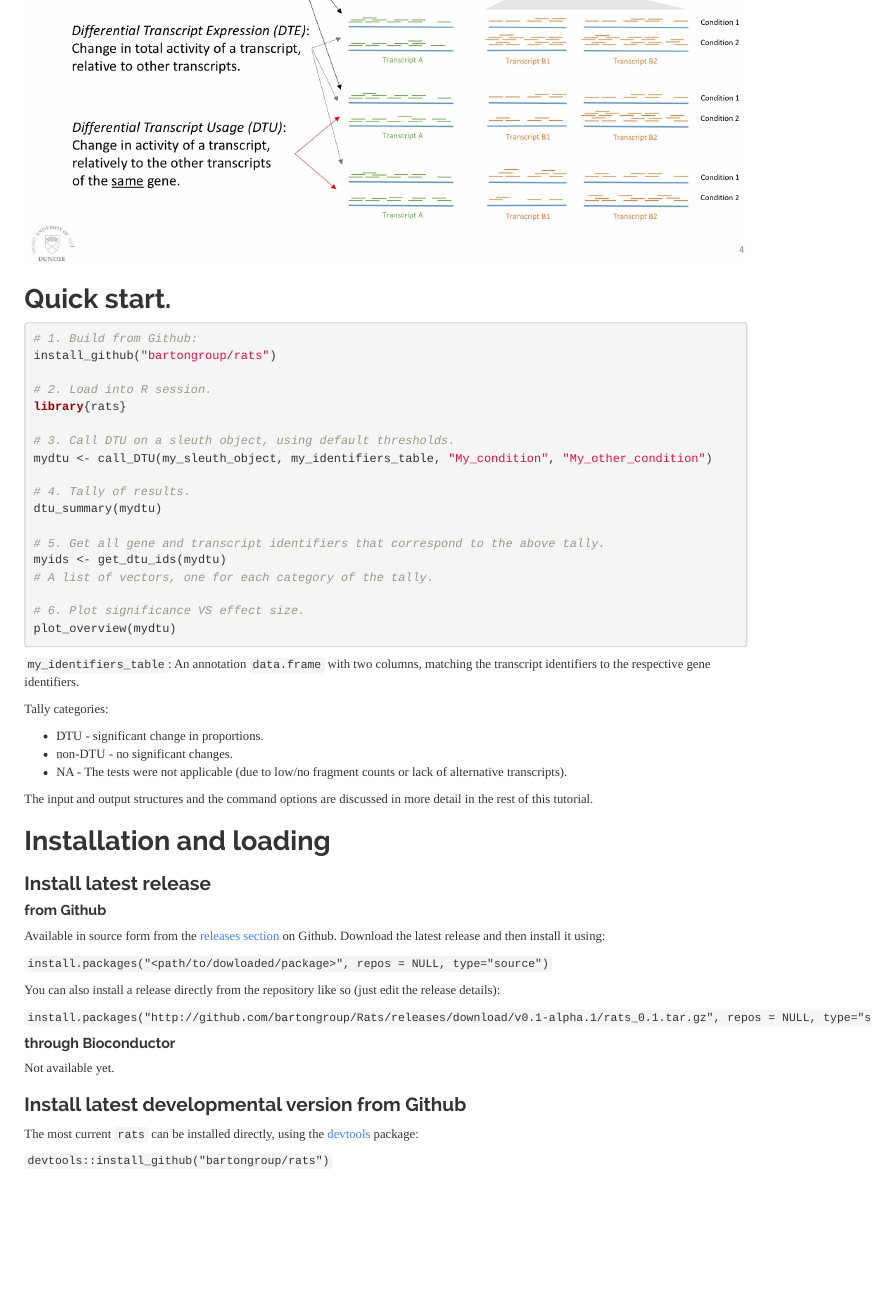
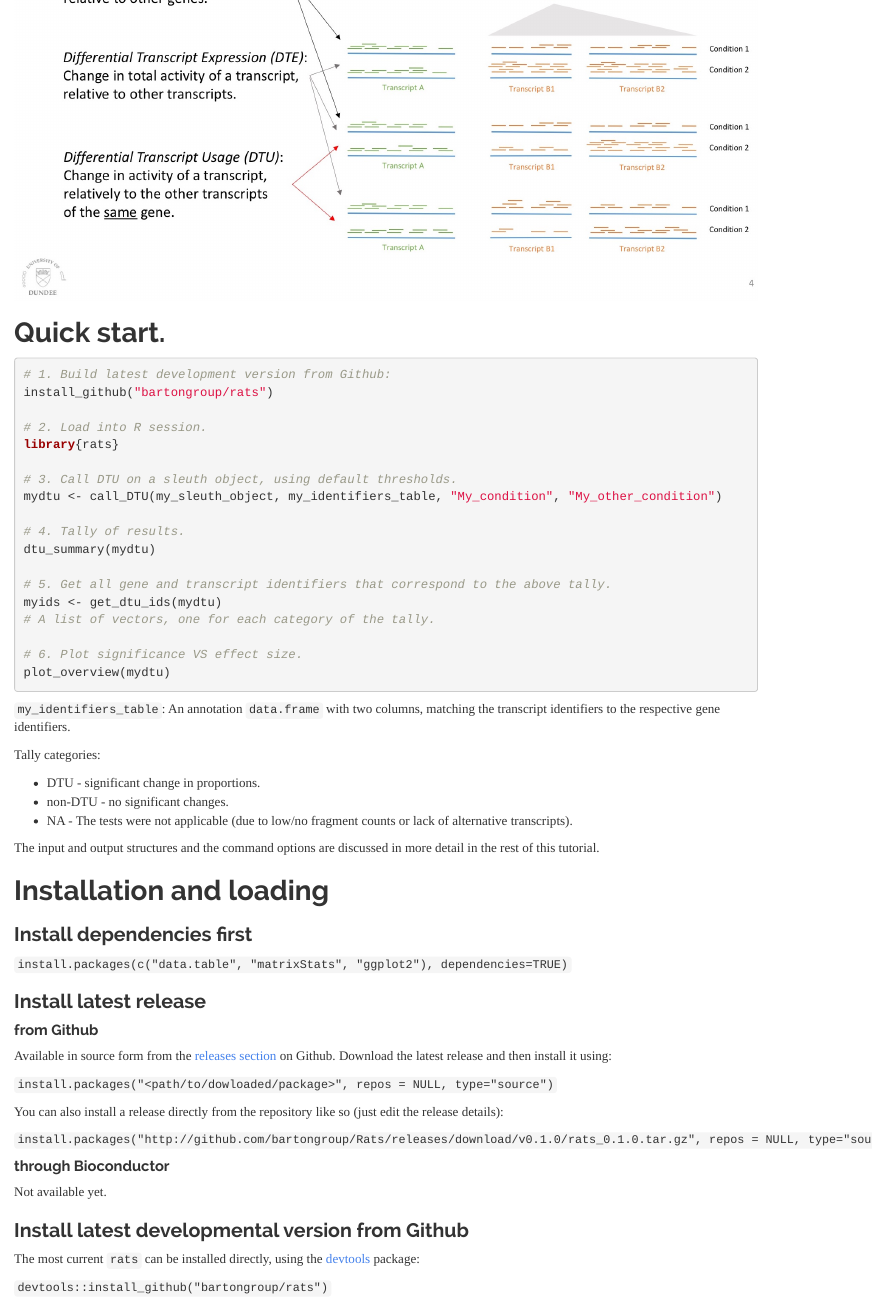
Before and after one commit to bartongroup/RATS, an R Markdown document (vignettes/tutorial.Rmd): the page in a window 1100 px wide, from 1060 px down before the commit and from 1080 px down after it, so that both start at the same text. Rendered offline with R 4.5, knitr and Pandoc, with nearby package versions; some code elsewhere in the file could not run offline; common packages that the code uses without loading them are loaded.

Commit message:
update installation instructions
Based on attempting installation on a blank-slate linux VM

````diff
--- a/vignettes/tutorial.Rmd
+++ b/vignettes/tutorial.Rmd
@@ -36,7 +36,7 @@ subset of those that show DTE. The figure below shows the relationship between D
 
 
 ```{r eval=FALSE}
-# 1. Build from Github:
+# 1. Build latest development version from Github:
 install_github("bartongroup/rats")
 
 # 2. Load into R session.
@@ -71,6 +71,10 @@ The input and output structures and the command options are discussed in more de
 
 # Installation and loading
 
+### Install dependencies first
+
+`install.packages(c("data.table", "matrixStats", "ggplot2"), dependencies=TRUE)`
+
 ### Install latest release
 
 #### from Github
@@ -82,7 +86,7 @@ Download the latest release and then install it using:
 
 You can also install a release directly from the repository like so (just edit the release details):
 
-`install.packages("http://github.com/bartongroup/Rats/releases/download/v0.1-alpha.1/rats_0.1.tar.gz", repos = NULL, type="source")`
+`install.packages("http://github.com/bartongroup/Rats/releases/download/v0.1.0/rats_0.1.0.tar.gz", repos = NULL, type="source")`
 
 
 #### through Bioconductor
````
Also changed, not shown: README.md.
